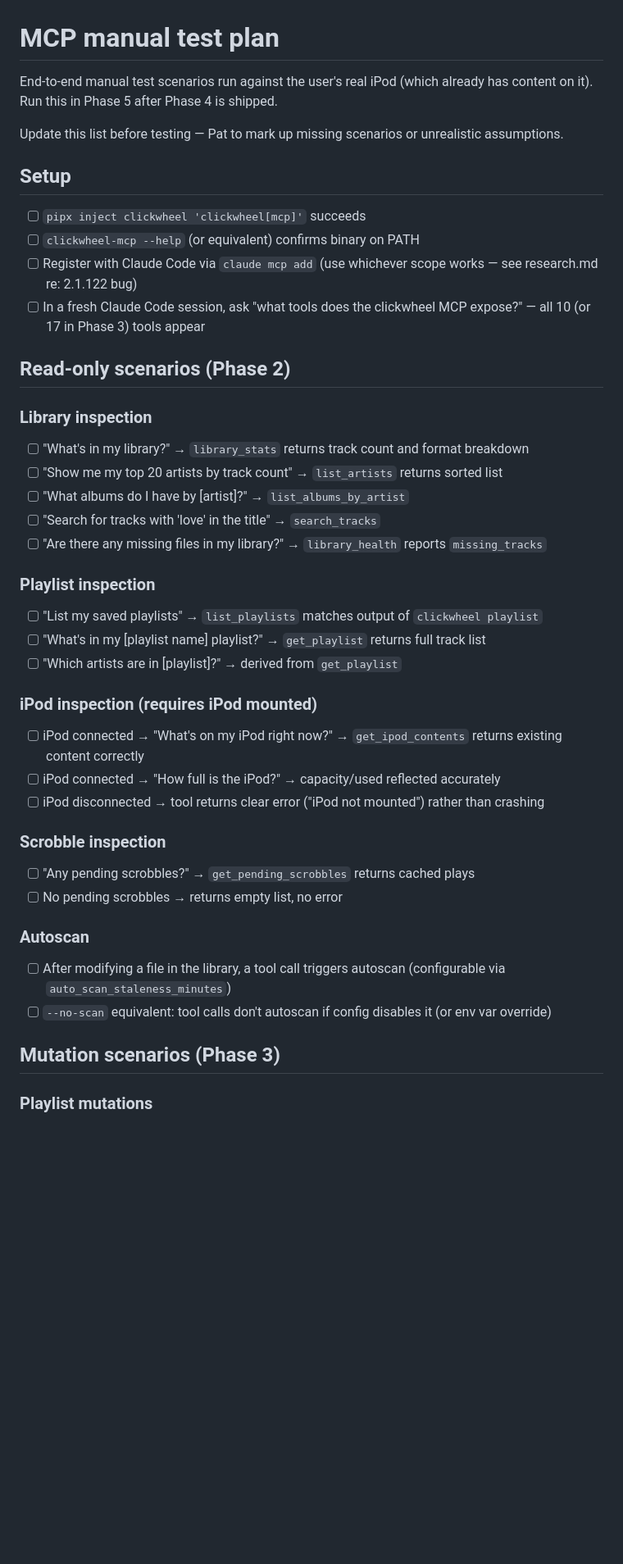
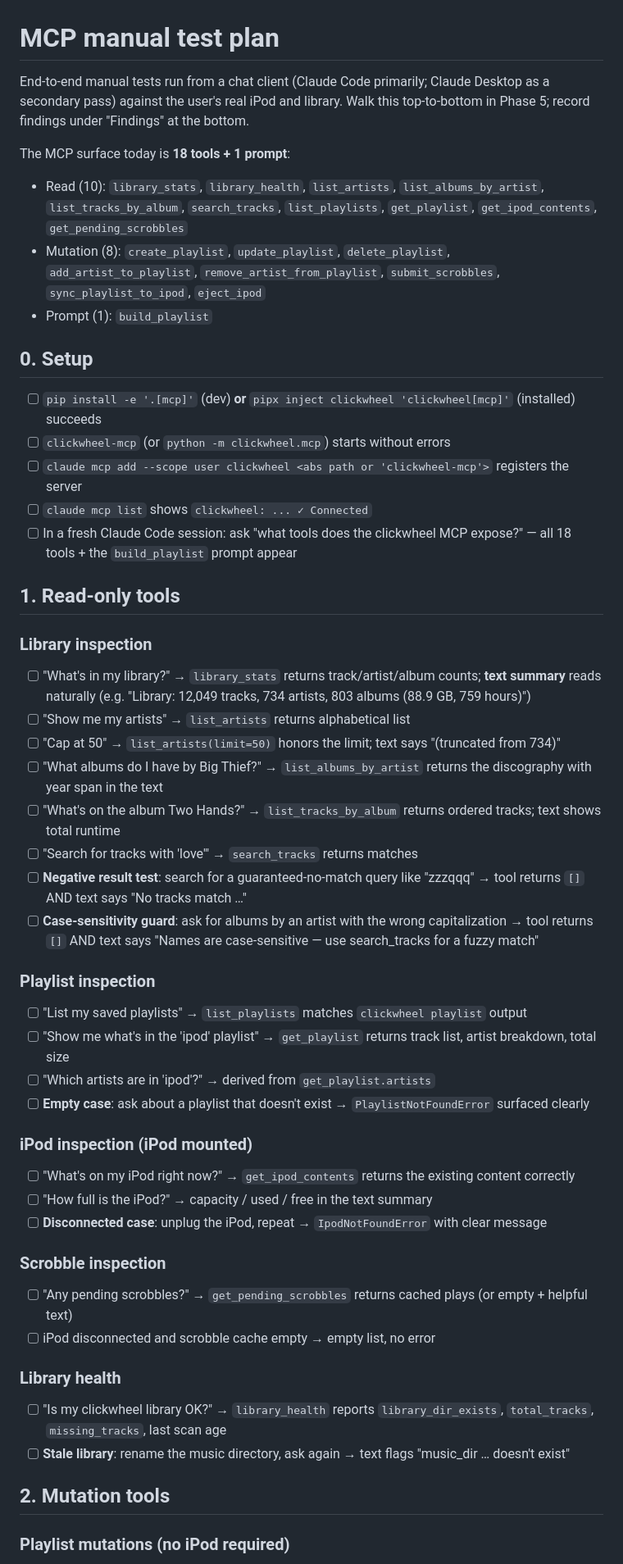
Before and after one commit to pdugan20/clickwheel, a Markdown page: docs/mcp/test-plan.md, the part around one of its changes. Shown at 82% size. Drawn GitHub-style; blank space fills up the shorter version.

```diff
--- a/docs/mcp/test-plan.md
+++ b/docs/mcp/test-plan.md
@@ -1,49 +1,58 @@
 # MCP manual test plan
 
-End-to-end manual test scenarios run against the user's real iPod (which already has content on it). Run this in Phase 5 after Phase 4 is shipped.
+End-to-end manual tests run from a chat client (Claude Code primarily; Claude Desktop as a secondary pass) against the user's real iPod and library. Walk this top-to-bottom in Phase 5; record findings under "Findings" at the bottom.
 
-Update this list before testing — Pat to mark up missing scenarios or unrealistic assumptions.
+The MCP surface today is **18 tools + 1 prompt**:
 
-## Setup
+- Read (10): `library_stats`, `library_health`, `list_artists`, `list_albums_by_artist`, `list_tracks_by_album`, `search_tracks`, `list_playlists`, `get_playlist`, `get_ipod_contents`, `get_pending_scrobbles`
+- Mutation (8): `create_playlist`, `update_playlist`, `delete_playlist`, `add_artist_to_playlist`, `remove_artist_from_playlist`, `submit_scrobbles`, `sync_playlist_to_ipod`, `eject_ipod`
+- Prompt (1): `build_playlist`
 
-- [ ] `pipx inject clickwheel 'clickwheel[mcp]'` succeeds
-- [ ] `clickwheel-mcp --help` (or equivalent) confirms binary on PATH
-- [ ] Register with Claude Code via `claude mcp add` (use whichever scope works — see research.md re: 2.1.122 bug)
-- [ ] In a fresh Claude Code session, ask "what tools does the clickwheel MCP expose?" — all 10 (or 17 in Phase 3) tools appear
+## 0. Setup
 
-## Read-only scenarios (Phase 2)
+- [ ] `pip install -e '.[mcp]'` (dev) **or** `pipx inject clickwheel 'clickwheel[mcp]'` (installed) succeeds
+- [ ] `clickwheel-mcp` (or `python -m clickwheel.mcp`) starts without errors
+- [ ] `claude mcp add --scope user clickwheel <abs path or 'clickwheel-mcp'>` registers the server
+- [ ] `claude mcp list` shows `clickwheel: ... ✓ Connected`
+- [ ] In a fresh Claude Code session: ask "what tools does the clickwheel MCP expose?" — all 18 tools + the `build_playlist` prompt appear
+
+## 1. Read-only tools
 
 ### Library inspection
 
-- [ ] "What's in my library?" → `library_stats` returns track count and format breakdown
-- [ ] "Show me my top 20 artists by track count" → `list_artists` returns sorted list
-- [ ] "What albums do I have by [artist]?" → `list_albums_by_artist`
-- [ ] "Search for tracks with 'love' in the title" → `search_tracks`
-- [ ] "Are there any missing files in my library?" → `library_health` reports `missing_tracks`
+- [ ] "What's in my library?" → `library_stats` returns track/artist/album counts; **text summary** reads naturally (e.g. "Library: 12,049 tracks, 734 artists, 803 albums (88.9 GB, 759 hours)")
+- [ ] "Show me my artists" → `list_artists` returns alphabetical list
+- [ ] "Cap at 50" → `list_artists(limit=50)` honors the limit; text says "(truncated from 734)"
+- [ ] "What albums do I have by Big Thief?" → `list_albums_by_artist` returns the discography with year span in the text
+- [ ] "What's on the album Two Hands?" → `list_tracks_by_album` returns ordered tracks; text shows total runtime
+- [ ] "Search for tracks with 'love'" → `search_tracks` returns matches
+- [ ] **Negative result test**: search for a guaranteed-no-match query like "zzzqqq" → tool returns `[]` AND text says "No tracks match …"
+- [ ] **Case-sensitivity guard**: ask for albums by an artist with the wrong capitalization → tool returns `[]` AND text says "Names are case-sensitive — use search_tracks for a fuzzy match"
 
 ### Playlist inspection
 
-- [ ] "List my saved playlists" → `list_playlists` matches output of `clickwheel playlist`
-- [ ] "What's in my [playlist name] playlist?" → `get_playlist` returns full track list
-- [ ] "Which artists are in [playlist]?" → derived from `get_playlist`
+- [ ] "List my saved playlists" → `list_playlists` matches `clickwheel playlist` output
+- [ ] "Show me what's in the 'ipod' playlist" → `get_playlist` returns track list, artist breakdown, total size
+- [ ] "Which artists are in 'ipod'?" → derived from `get_playlist.artists`
+- [ ] **Empty case**: ask about a playlist that doesn't exist → `PlaylistNotFoundError` surfaced clearly
 
-### iPod inspection (requires iPod mounted)
+### iPod inspection (iPod mounted)
 
-- [ ] iPod connected → "What's on my iPod right now?" → `get_ipod_contents` returns existing content correctly
-- [ ] iPod connected → "How full is the iPod?" → capacity/used reflected accurately
-- [ ] iPod disconnected → tool returns clear error ("iPod not mounted") rather than crashing
+- [ ] "What's on my iPod right now?" → `get_ipod_contents` returns the existing content correctly
+- [ ] "How full is the iPod?" → capacity / used / free in the text summary
+- [ ] **Disconnected case**: unplug the iPod, repeat → `IpodNotFoundError` with clear message
 
 ### Scrobble inspection
 
-- [ ] "Any pending scrobbles?" → `get_pending_scrobbles` returns cached plays
-- [ ] No pending scrobbles → returns empty list, no error
+- [ ] "Any pending scrobbles?" → `get_pending_scrobbles` returns cached plays (or empty + helpful text)
+- [ ] iPod disconnected and scrobble cache empty → empty list, no error
 
-### Autoscan
+### Library health
 
-- [ ] After modifying a file in the library, a tool call triggers autoscan (configurable via `auto_scan_staleness_minutes`)
-- [ ] `--no-scan` equivalent: tool calls don't autoscan if config disables it (or env var override)
+- [ ] "Is my clickwheel library OK?" → `library_health` reports `library_dir_exists`, `total_tracks`, `missing_tracks`, last scan age
+- [ ] **Stale library**: rename the music directory, ask again → text flags "music_dir … doesn't exist"
 
-## Mutation scenarios (Phase 3)
+## 2. Mutation tools
 
-### Playlist mutations
+### Playlist mutations (no iPod required)
 
```
Also changed, not shown: other parts of docs/mcp/test-plan.md (+77 -23 lines).
